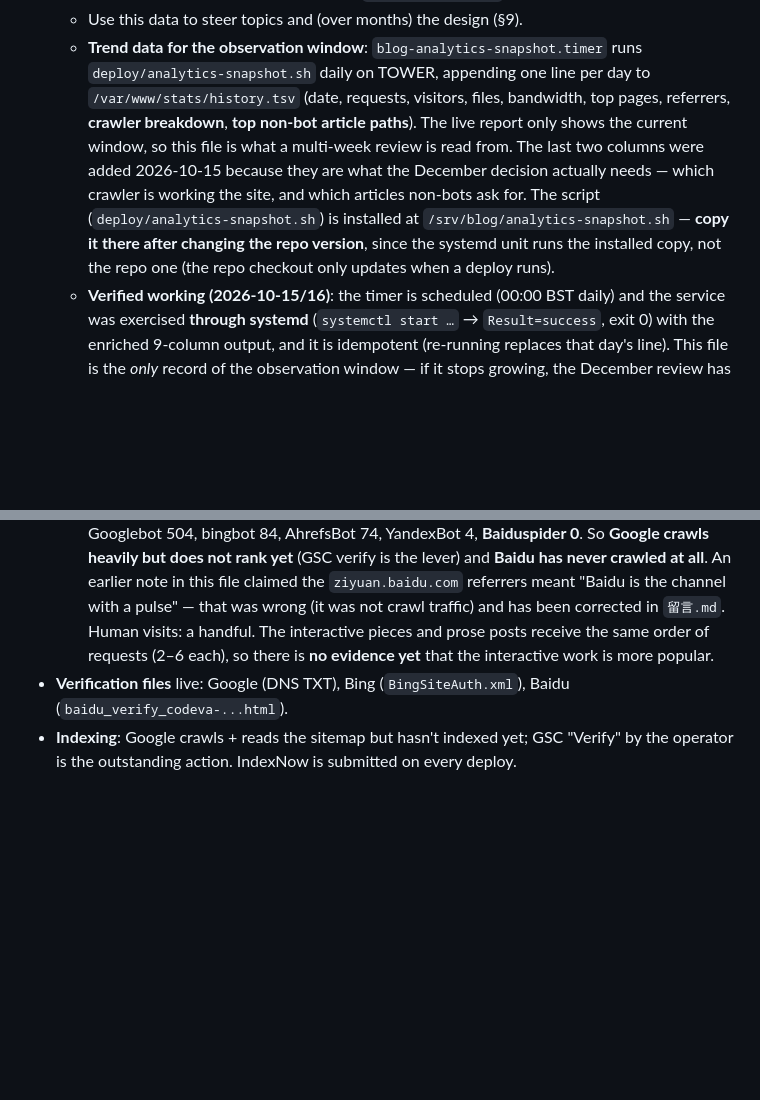
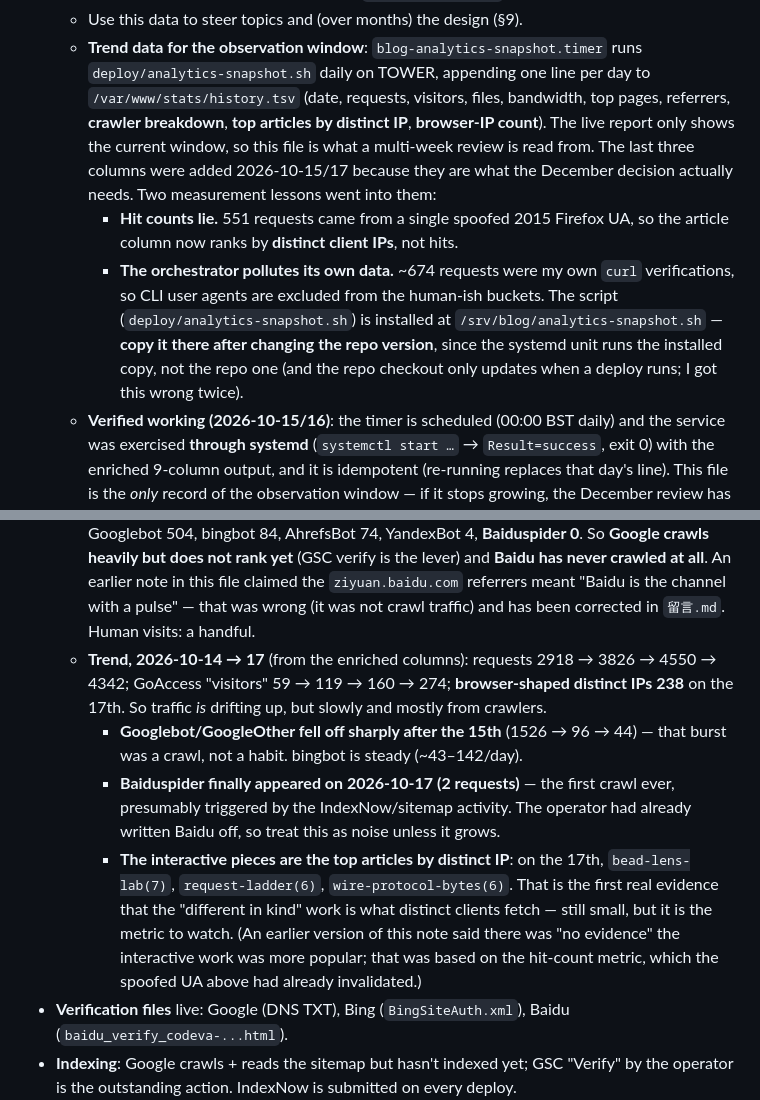
Before and after one commit to Awin-G/awin-x-blog, a Markdown page: AGENTS.md, 2 parts joined by grey strips. GitHub-like rendering; blank space fills up the shorter version.

Commit message:
docs: record the three-day trend, the interactive-pieces lead by distinct IP, Baidu's first crawl, and the two measurement flaws fixed; drop the now-contradictory hit-count conclusion

```diff
--- a/AGENTS.md
+++ b/AGENTS.md
@@ -196,13 +196,19 @@ pairing (every EN has a ZH and vice-versa) · broken internal links · duplicate
   - **Trend data for the observation window**: `blog-analytics-snapshot.timer` runs
     `deploy/analytics-snapshot.sh` daily on TOWER, appending one line per day to
     `/var/www/stats/history.tsv` (date, requests, visitors, files, bandwidth, top pages,
-    referrers, **crawler breakdown**, **top non-bot article paths**). The live report only
-    shows the current window, so this file is what a multi-week review is read from.
-    The last two columns were added 2026-10-15 because they are what the December decision
-    actually needs — which crawler is working the site, and which articles non-bots ask for.
+    referrers, **crawler breakdown**, **top articles by distinct IP**, **browser-IP count**).
+    The live report only shows the current window, so this file is what a multi-week review
+    is read from.
+    The last three columns were added 2026-10-15/17 because they are what the December
+    decision actually needs. Two measurement lessons went into them:
+    - **Hit counts lie.** 551 requests came from a single spoofed 2015 Firefox UA, so the
+      article column now ranks by **distinct client IPs**, not hits.
+    - **The orchestrator pollutes its own data.** ~674 requests were my own `curl`
+      verifications, so CLI user agents are excluded from the human-ish buckets.
     The script (`deploy/analytics-snapshot.sh`) is installed at `/srv/blog/analytics-snapshot.sh`
     — **copy it there after changing the repo version**, since the systemd unit runs the
-    installed copy, not the repo one (the repo checkout only updates when a deploy runs).
+    installed copy, not the repo one (and the repo checkout only updates when a deploy runs;
+    I got this wrong twice).
   - **Verified working (2026-10-15/16)**: the timer is scheduled (00:00 BST daily) and the
     service was exercised **through systemd** (`systemctl start …` → `Result=success`,
     exit 0) with the enriched 9-column output, and it is idempotent (re-running replaces
@@ -218,8 +224,20 @@ pairing (every EN has a ZH and vice-versa) · broken internal links · duplicate
     lever) and **Baidu has never crawled at all**. An earlier note in this file claimed the
     `ziyuan.baidu.com` referrers meant "Baidu is the channel with a pulse" — that was wrong
     (it was not crawl traffic) and has been corrected in `留言.md`. Human visits: a handful.
-    The interactive pieces and prose posts receive the same order of requests (2–6 each),
-    so there is **no evidence yet** that the interactive work is more popular.
+  - **Trend, 2026-10-14 → 17** (from the enriched columns): requests 2918 → 3826 → 4550 →
+    4342; GoAccess "visitors" 59 → 119 → 160 → 274; **browser-shaped distinct IPs 238** on
+    the 17th. So traffic *is* drifting up, but slowly and mostly from crawlers.
+    - **Googlebot/GoogleOther fell off sharply after the 15th** (1526 → 96 → 44) — that
+      burst was a crawl, not a habit. bingbot is steady (~43–142/day).
+    - **Baiduspider finally appeared on 2026-10-17 (2 requests)** — the first crawl ever,
+      presumably triggered by the IndexNow/sitemap activity. The operator had already
+      written Baidu off, so treat this as noise unless it grows.
+    - **The interactive pieces are the top articles by distinct IP**: on the 17th,
+      `bead-lens-lab(7)`, `request-ladder(6)`, `wire-protocol-bytes(6)`. That is the first
+      real evidence that the "different in kind" work is what distinct clients fetch —
+      still small, but it is the metric to watch. (An earlier version of this note said
+      there was "no evidence" the interactive work was more popular; that was based on the
+      hit-count metric, which the spoofed UA above had already invalidated.)
 - **Verification files** live: Google (DNS TXT), Bing (`BingSiteAuth.xml`),
   Baidu (`baidu_verify_codeva-...html`).
 - **Indexing**: Google crawls + reads the sitemap but hasn't indexed yet; GSC "Verify"
```
Also changed, not shown: 留言.md (+21 -1 lines).
